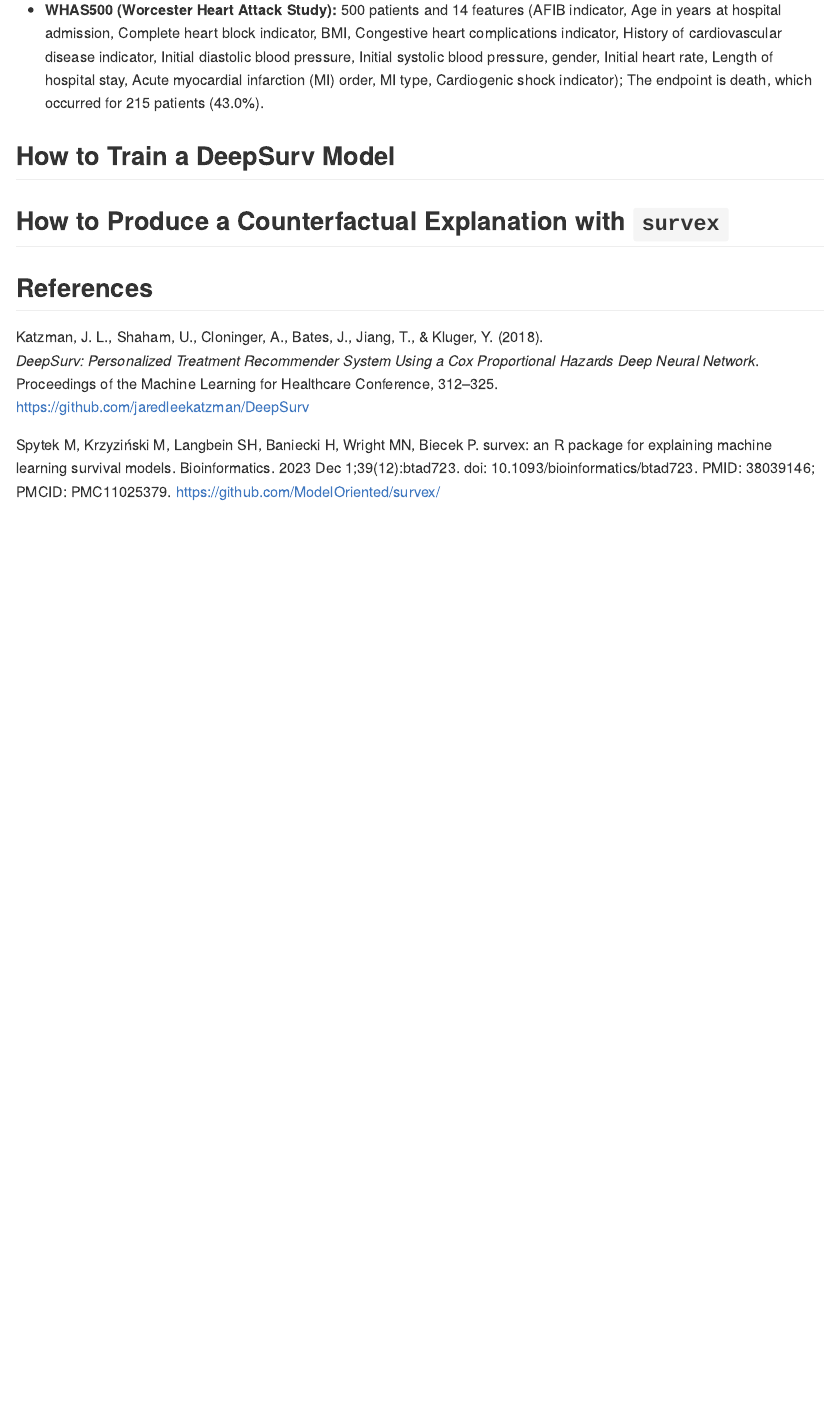
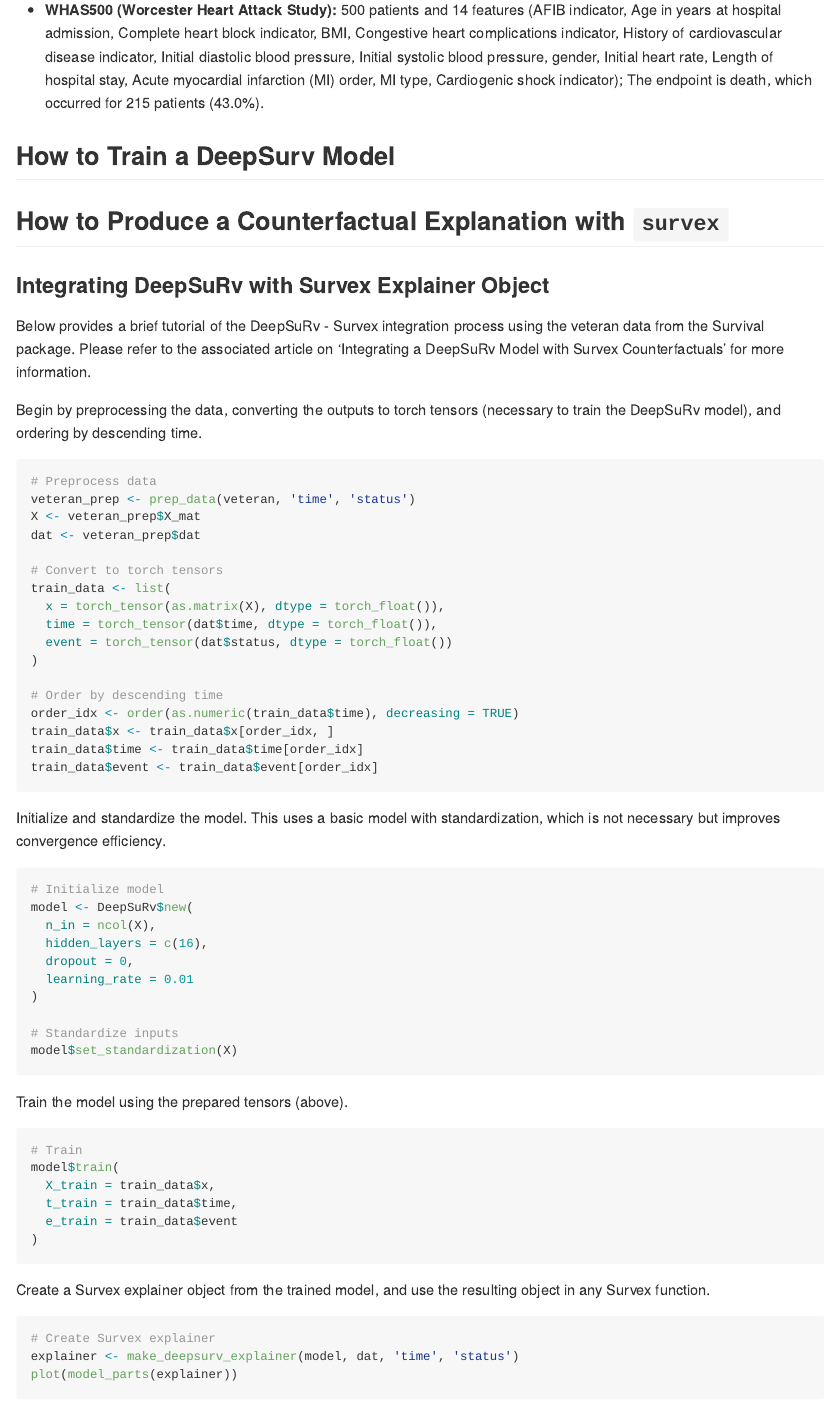
Before and after one commit to orspanish/DeepSuRv, an R Markdown document (README.Rmd): the page in a window 1100 px wide, from 1630 px down. The pictures show the output file README.md that the author committed with the source, drawn offline in the style of GitHub.

Commit message:
Updated readme with survex integration

````diff
--- a/README.Rmd
+++ b/README.Rmd
@@ -95,6 +95,67 @@ The endpoint is death, which occurred for 215 patients (43.0%).
 
 ## How to Produce a Counterfactual Explanation with `survex`
 
+### Integrating DeepSuRv with Survex Explainer Object
+
+Below provides a brief tutorial of the DeepSuRv - Survex integration process
+using the veteran data from the Survival package. Please refer to the associated
+article on 'Integrating a DeepSuRv Model with Survex Counterfactuals' for more
+information.
+
+Begin by preprocessing the data, converting the outputs to torch tensors
+(necessary to train the DeepSuRv model), and ordering by descending time.
+``` r
+# Preprocess data
+veteran_prep <- prep_data(veteran, 'time', 'status')
+X <- veteran_prep$X_mat
+dat <- veteran_prep$dat
+
+# Convert to torch tensors
+train_data <- list(
+  x = torch_tensor(as.matrix(X), dtype = torch_float()),
+  time = torch_tensor(dat$time, dtype = torch_float()),
+  event = torch_tensor(dat$status, dtype = torch_float())
+)
+
+# Order by descending time
+order_idx <- order(as.numeric(train_data$time), decreasing = TRUE)
+train_data$x <- train_data$x[order_idx, ]
+train_data$time <- train_data$time[order_idx]
+train_data$event <- train_data$event[order_idx]
+```
+
+Initialize and standardize the model. This uses a basic model with
+standardization, which is not necessary but improves convergence efficiency.
+```r
+# Initialize model
+model <- DeepSuRv$new(
+  n_in = ncol(X),
+  hidden_layers = c(16),
+  dropout = 0,
+  learning_rate = 0.01
+)
+
+# Standardize inputs
+model$set_standardization(X)
+```
+
+Train the model using the prepared tensors (above).
+``` r
+# Train
+model$train(
+  X_train = train_data$x,
+  t_train = train_data$time,
+  e_train = train_data$event
+)
+```
+
+Create a Survex explainer object from the trained model, and use the resulting
+object in any Survex function.
+``` r
+# Create Survex explainer
+explainer <- make_deepsurv_explainer(model, dat, 'time', 'status')
+plot(model_parts(explainer))
+```
 
 ## References
 
````
Also changed, not shown: README.md.
